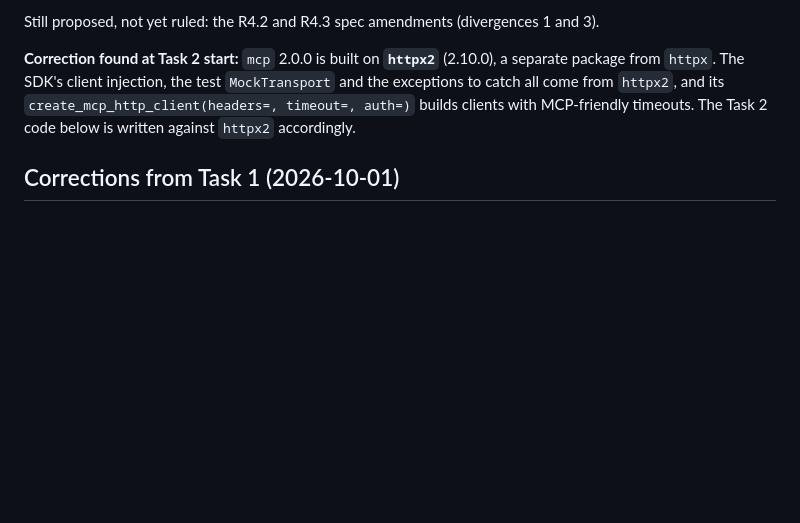
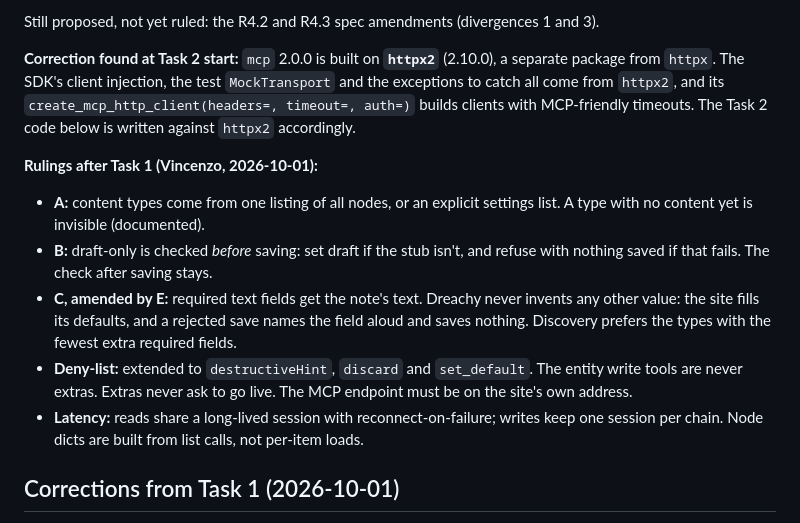
Before and after one commit to VincenzoGambino/dreachy, a Markdown page: plans/backend-and-auth-r4.md, the part around the change. Rendered like a GitHub page; blank space fills up the shorter version.

```diff
--- a/plans/backend-and-auth-r4.md
+++ b/plans/backend-and-auth-r4.md
@@ -67,6 +67,13 @@
 Still proposed, not yet ruled: the R4.2 and R4.3 spec amendments (divergences 1 and 3).
 
 **Correction found at Task 2 start:** `mcp` 2.0.0 is built on **`httpx2`** (2.10.0), a separate package from `httpx`. The SDK's client injection, the test `MockTransport` and the exceptions to catch all come from `httpx2`, and its `create_mcp_http_client(headers=, timeout=, auth=)` builds clients with MCP-friendly timeouts. The Task 2 code below is written against `httpx2` accordingly.
+
+**Rulings after Task 1 (Vincenzo, 2026-10-01):**
+- **A:** content types come from one listing of all nodes, or an explicit settings list. A type with no content yet is invisible (documented).
+- **B:** draft-only is checked *before* saving: set draft if the stub isn't, and refuse with nothing saved if that fails. The check after saving stays.
+- **C, amended by E:** required text fields get the note's text. Dreachy never invents any other value: the site fills its defaults, and a rejected save names the field aloud and saves nothing. Discovery prefers the types with the fewest extra required fields.
+- **Deny-list:** extended to `destructiveHint`, `discard` and `set_default`. The entity write tools are never extras. Extras never ask to go live. The MCP endpoint must be on the site's own address.
+- **Latency:** reads share a long-lived session with reconnect-on-failure; writes keep one session per chain. Node dicts are built from list calls, not per-item loads.
 
 ## Corrections from Task 1 (2026-10-01)
 
```
Also changed, not shown: README.md (+3 -2 lines).
